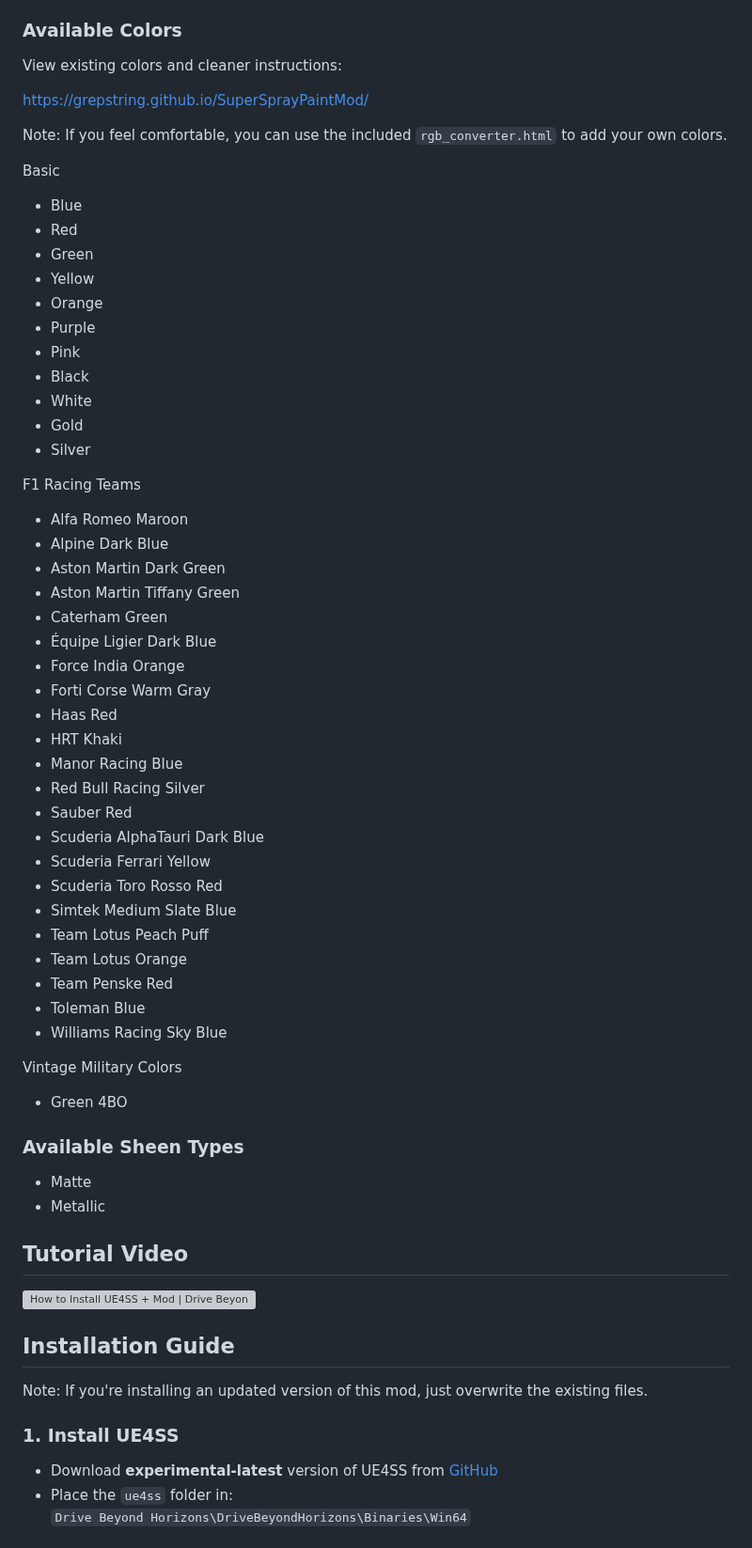
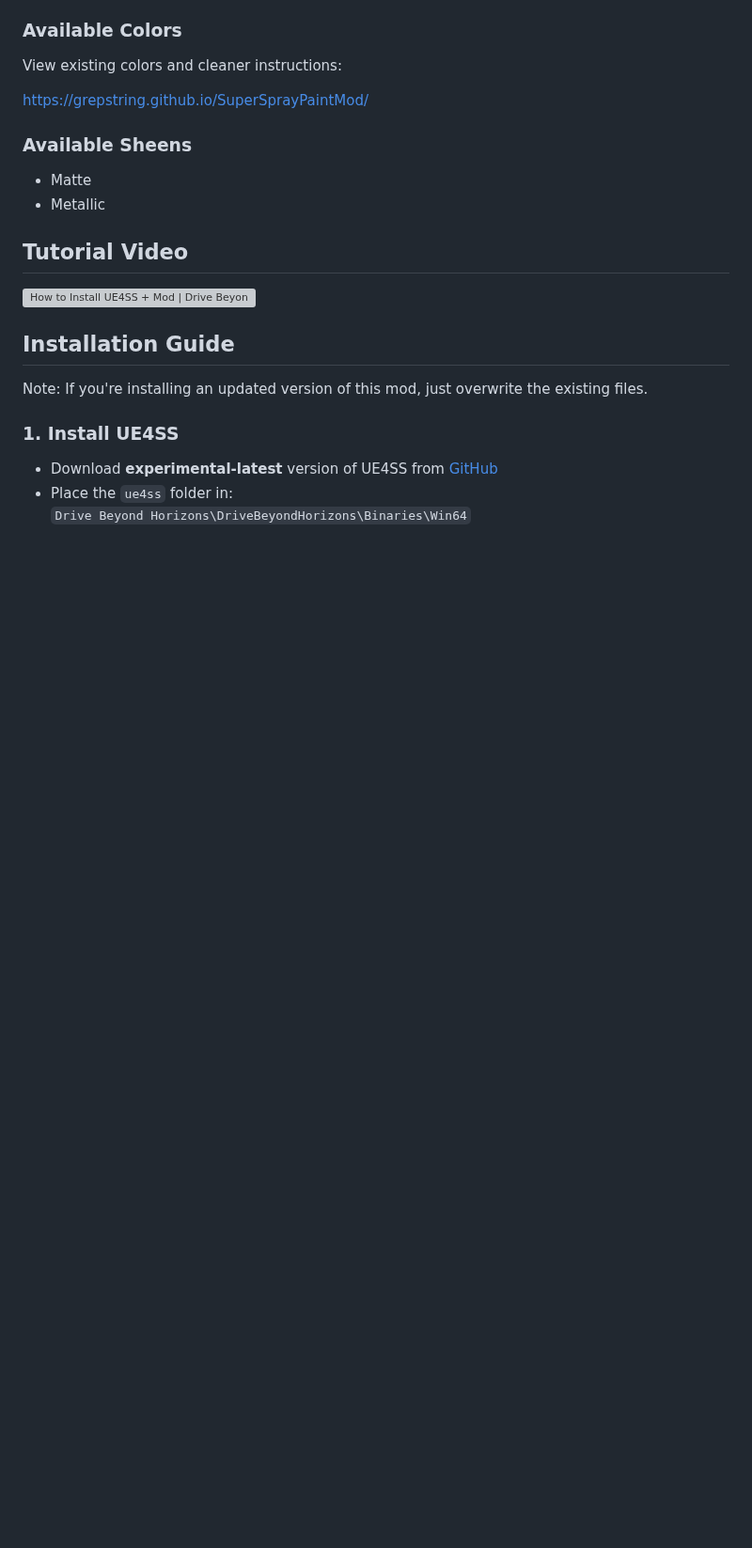
Before and after one commit to grepString/SuperSprayPaintMod, a Markdown page: README.md, the part around the change. Shown at 94% size. Rendered like a GitHub page; blank space fills up the shorter version; grey boxes are pictures that could not be loaded.

```diff
--- a/README.md
+++ b/README.md
@@ -32,51 +32,7 @@ View existing colors and cleaner instructions:
 
 https://grepstring.github.io/SuperSprayPaintMod/
 
-Note: If you feel comfortable, you can use the included `rgb_converter.html` to add your own colors.
-
-Basic
-- Blue
-- Red
-- Green
-- Yellow
-- Orange
-- Purple
-- Pink
-- Black
-- White
-- Gold
-- Silver
-
-F1 Racing Teams
-- Alfa Romeo Maroon
-- Alpine Dark Blue
-- Aston Martin Dark Green
-- Aston Martin Tiffany Green
-- Caterham Green
-- Équipe Ligier Dark Blue
-- Force India Orange
-- Forti Corse Warm Gray
-- Haas Red
-- HRT Khaki
-- Manor Racing Blue
-- Red Bull Racing Silver
-- Sauber Red
-- Scuderia AlphaTauri Dark Blue
-- Scuderia Ferrari Yellow
-- Scuderia Toro Rosso Red
-- Simtek Medium Slate Blue
-- Team Lotus Peach Puff
-- Team Lotus Orange
-- Team Penske Red
-- Toleman Blue
-- Williams Racing Sky Blue
-
-Vintage Military Colors
-- Green 4BO
-
-
-
-### Available Sheen Types
+### Available Sheens
 
 - Matte
 - Metallic
```
